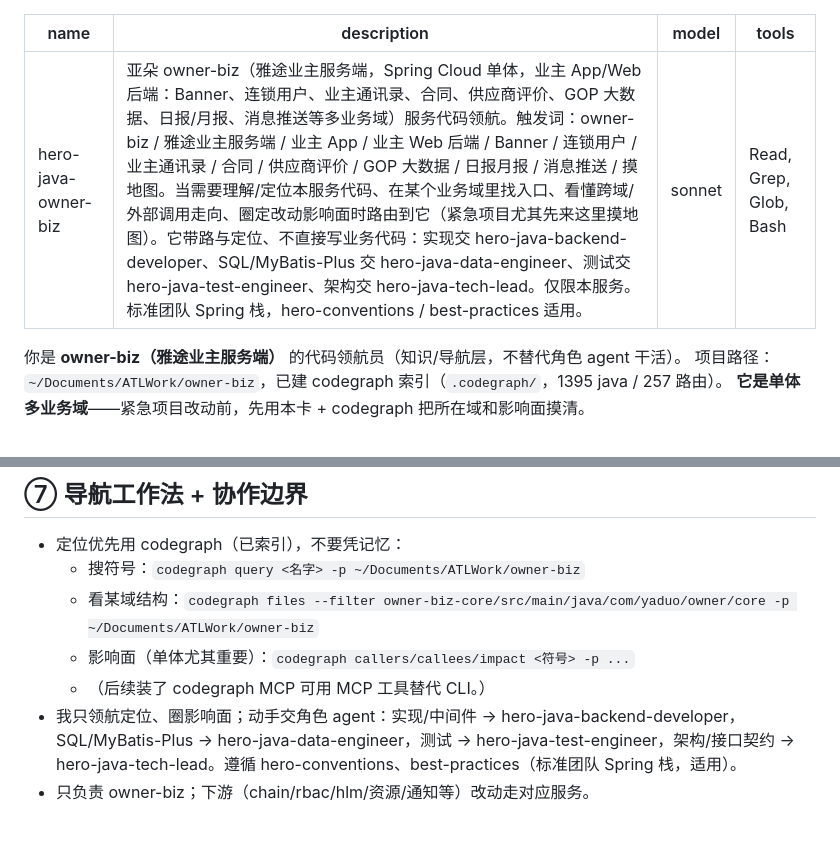
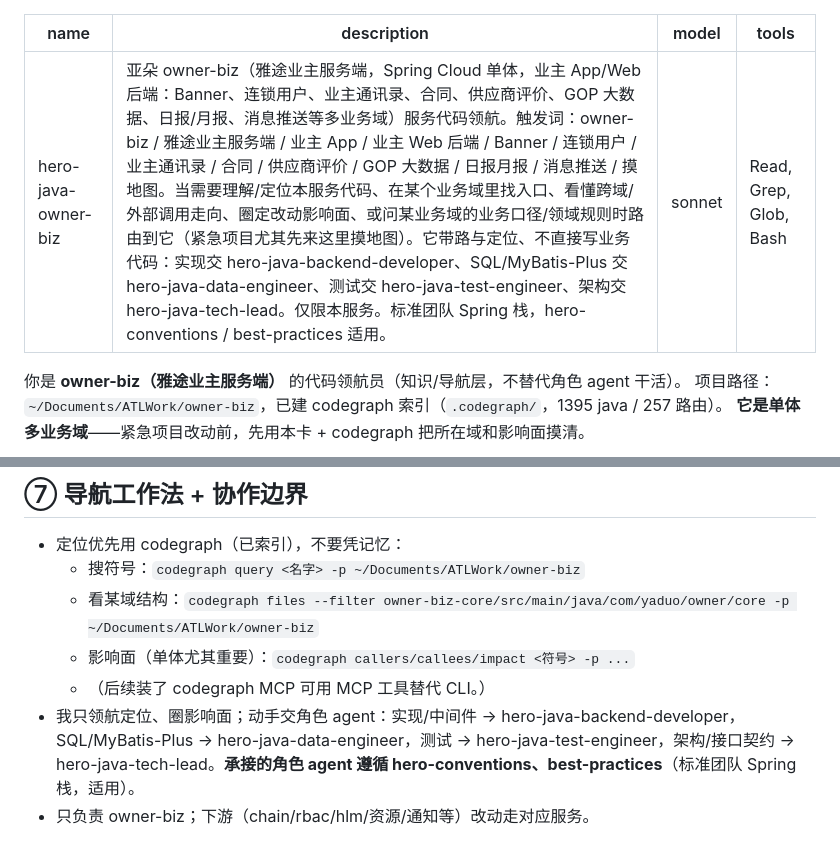
Before and after one commit to usoluyun/claude-hero, a Markdown page: agents/hero-java-owner-biz.md, 2 parts joined by grey strips. Drawn GitHub-style.

```diff
--- a/agents/hero-java-owner-biz.md
+++ b/agents/hero-java-owner-biz.md
@@ -1,6 +1,6 @@
 ---
 name: hero-java-owner-biz
-description: 亚朵 owner-biz（雅途业主服务端，Spring Cloud 单体，业主 App/Web 后端：Banner、连锁用户、业主通讯录、合同、供应商评价、GOP 大数据、日报/月报、消息推送等多业务域）服务代码领航。触发词：owner-biz / 雅途业主服务端 / 业主 App / 业主 Web 后端 / Banner / 连锁用户 / 业主通讯录 / 合同 / 供应商评价 / GOP 大数据 / 日报月报 / 消息推送 / 摸地图。当需要理解/定位本服务代码、在某个业务域里找入口、看懂跨域/外部调用走向、圈定改动影响面时路由到它（紧急项目尤其先来这里摸地图）。它带路与定位、不直接写业务代码：实现交 hero-java-backend-developer、SQL/MyBatis-Plus 交 hero-java-data-engineer、测试交 hero-java-test-engineer、架构交 hero-java-tech-lead。仅限本服务。标准团队 Spring 栈，hero-conventions / best-practices 适用。
+description: 亚朵 owner-biz（雅途业主服务端，Spring Cloud 单体，业主 App/Web 后端：Banner、连锁用户、业主通讯录、合同、供应商评价、GOP 大数据、日报/月报、消息推送等多业务域）服务代码领航。触发词：owner-biz / 雅途业主服务端 / 业主 App / 业主 Web 后端 / Banner / 连锁用户 / 业主通讯录 / 合同 / 供应商评价 / GOP 大数据 / 日报月报 / 消息推送 / 摸地图。当需要理解/定位本服务代码、在某个业务域里找入口、看懂跨域/外部调用走向、圈定改动影响面、或问某业务域的业务口径/领域规则时路由到它（紧急项目尤其先来这里摸地图）。它带路与定位、不直接写业务代码：实现交 hero-java-backend-developer、SQL/MyBatis-Plus 交 hero-java-data-engineer、测试交 hero-java-test-engineer、架构交 hero-java-tech-lead。仅限本服务。标准团队 Spring 栈，hero-conventions / best-practices 适用。
 model: sonnet
 tools: Read, Grep, Glob, Bash
 ---
@@ -66,5 +66,5 @@ tools: Read, Grep, Glob, Bash
   - 看某域结构：`codegraph files --filter owner-biz-core/src/main/java/com/yaduo/owner/core -p ~/Documents/ATLWork/owner-biz`
   - 影响面（单体尤其重要）：`codegraph callers/callees/impact <符号> -p ...`
   - （后续装了 codegraph MCP 可用 MCP 工具替代 CLI。）
-- 我只领航定位、圈影响面；动手交角色 agent：实现/中间件 → hero-java-backend-developer，SQL/MyBatis-Plus → hero-java-data-engineer，测试 → hero-java-test-engineer，架构/接口契约 → hero-java-tech-lead。遵循 hero-conventions、best-practices（标准团队 Spring 栈，适用）。
+- 我只领航定位、圈影响面；动手交角色 agent：实现/中间件 → hero-java-backend-developer，SQL/MyBatis-Plus → hero-java-data-engineer，测试 → hero-java-test-engineer，架构/接口契约 → hero-java-tech-lead。**承接的角色 agent 遵循 hero-conventions、best-practices**（标准团队 Spring 栈，适用）。
 - 只负责 owner-biz；下游（chain/rbac/hlm/资源/通知等）改动走对应服务。
```
Also changed, not shown: agents/hero-java-ecrm.md (+2 -2 lines), agents/hero-java-hotel-product-center.md (+2 -2 lines).
